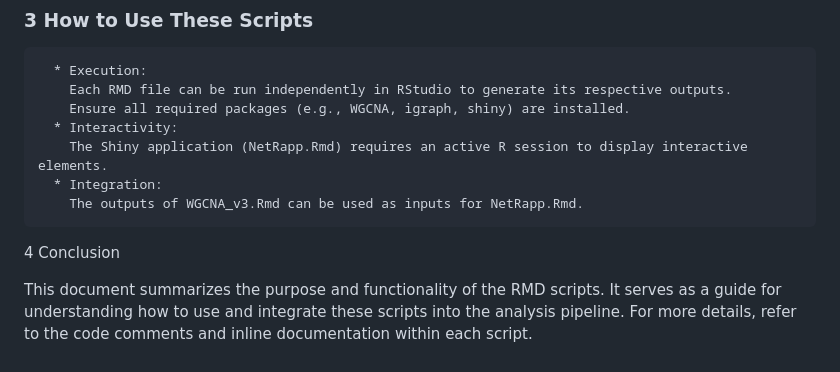
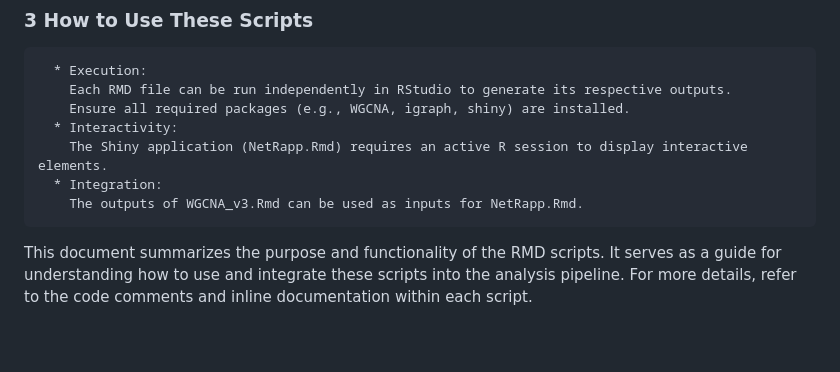
Before and after one commit to idisba/lipid-RNA_Maimo-Barcelo, a Markdown page: README.md, the part around the change. Rendered like a GitHub page; blank space fills up the shorter version.

```diff
--- a/README.md
+++ b/README.md
@@ -70,6 +70,6 @@ This script focuses on constructing and analyzing weighted gene co-expression ne
       * Integration:
         The outputs of WGCNA_v3.Rmd can be used as inputs for NetRapp.Rmd.
 
-4 Conclusion
+
 
 This document summarizes the purpose and functionality of the RMD scripts. It serves as a guide for understanding how to use and integrate these scripts into the analysis pipeline. For more details, refer to the code comments and inline documentation within each script.
```
